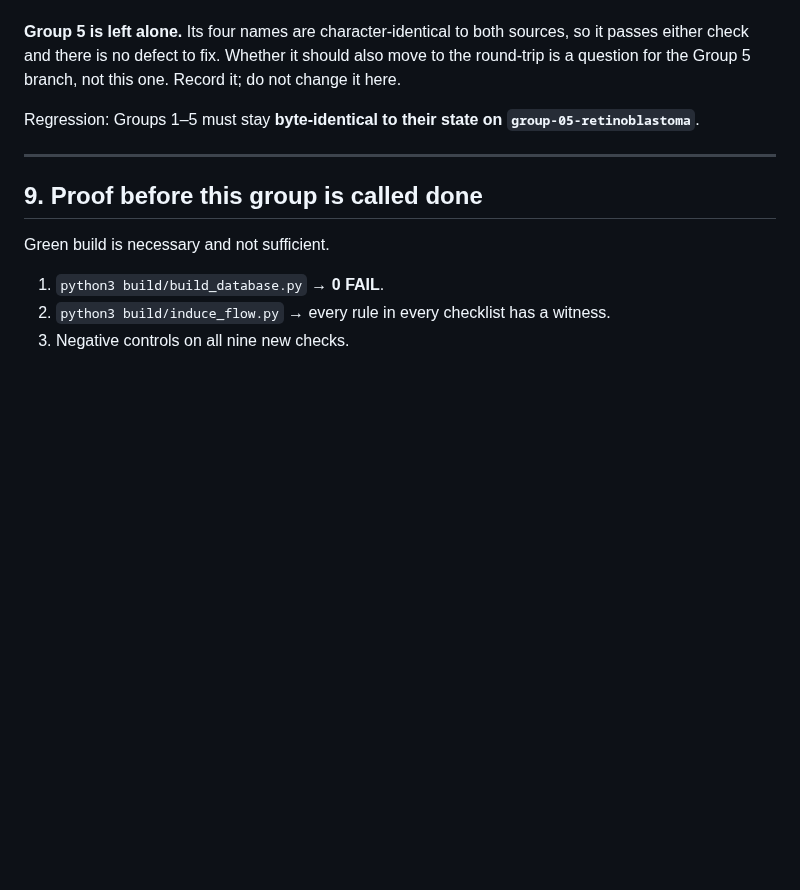
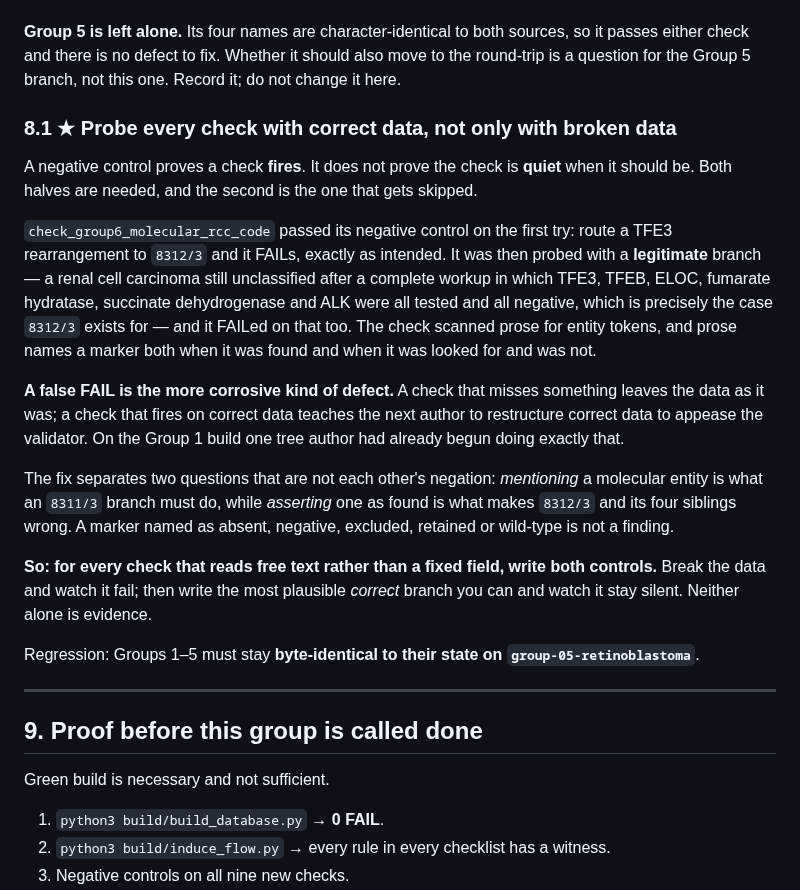
Before and after one commit to jvarsani-ctrl/ICD-0-3-Codes-Look-up-tool, a Markdown page: docs/group_06_build_contract.md, the part around the change. GitHub-like rendering; blank space fills up the shorter version.

Commit message:
Contract §8.1: probe every check with correct data, not only broken data
A negative control proves a check fires. It does not prove the check is
quiet when it should be, and the second half is the one that gets
skipped.

check_group6_molecular_rcc_code passed its negative control first try,
then FAILed on a legitimate branch: a renal cell carcinoma unclassified
after a complete workup in which every molecularly defined entity was
tested and negative — the case 8312/3 exists for. The check read prose,
and prose names a marker both when it was found and when it was looked
for and was not.

A false FAIL is the more corrosive kind. A check that misses something
leaves the data as it was; a check that fires on correct data teaches the
next author to restructure correct data to appease the validator, which
is what had already started happening on the Group 1 build.

Co-Authored-By: Claude Opus 5 <noreply@anthropic.com>

```diff
--- a/docs/group_06_build_contract.md
+++ b/docs/group_06_build_contract.md
@@ -954,6 +954,33 @@ no alias is ever emitted as a name.
 either check and there is no defect to fix. Whether it should also move to the round-trip is a
 question for the Group 5 branch, not this one. Record it; do not change it here.
 
+### 8.1 ★ Probe every check with correct data, not only with broken data
+
+A negative control proves a check **fires**. It does not prove the check is **quiet** when it
+should be. Both halves are needed, and the second is the one that gets skipped.
+
+`check_group6_molecular_rcc_code` passed its negative control on the first try: route a TFE3
+rearrangement to `8312/3` and it FAILs, exactly as intended. It was then probed with a
+**legitimate** branch — a renal cell carcinoma still unclassified after a complete workup in which
+TFE3, TFEB, ELOC, fumarate hydratase, succinate dehydrogenase and ALK were all tested and all
+negative, which is precisely the case `8312/3` exists for — and it FAILed on that too. The check
+scanned prose for entity tokens, and prose names a marker both when it was found and when it was
+looked for and was not.
+
+**A false FAIL is the more corrosive kind of defect.** A check that misses something leaves the
+data as it was; a check that fires on correct data teaches the next author to restructure correct
+data to appease the validator. On the Group 1 build one tree author had already begun doing exactly
+that.
+
+The fix separates two questions that are not each other's negation: *mentioning* a molecular entity
+is what an `8311/3` branch must do, while *asserting* one as found is what makes `8312/3` and its
+four siblings wrong. A marker named as absent, negative, excluded, retained or wild-type is not a
+finding.
+
+**So: for every check that reads free text rather than a fixed field, write both controls.** Break
+the data and watch it fail; then write the most plausible *correct* branch you can and watch it stay
+silent. Neither alone is evidence.
+
 Regression: Groups 1–5 must stay **byte-identical to their state on `group-05-retinoblastoma`**.
 
 ---
```
